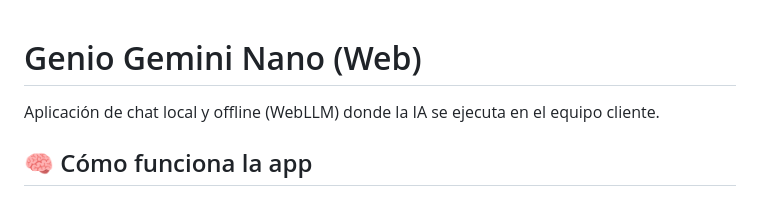
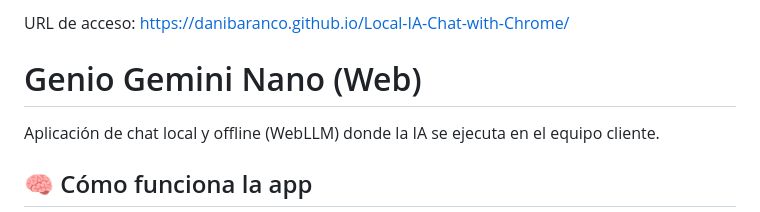
Before and after one commit to DaniBaranco/Local-IA-Chat-with-Chrome, a Markdown page: README.md, the part around the change. GitHub-like rendering.

Commit message:
Add access URL to README

```diff
--- a/README.md
+++ b/README.md
@@ -1,3 +1,5 @@
+URL de acceso: https://danibaranco.github.io/Local-IA-Chat-with-Chrome/
+
 # Genio Gemini Nano (Web)
 
 Aplicación de chat local y offline (WebLLM) donde la IA se ejecuta en el equipo cliente.
```
